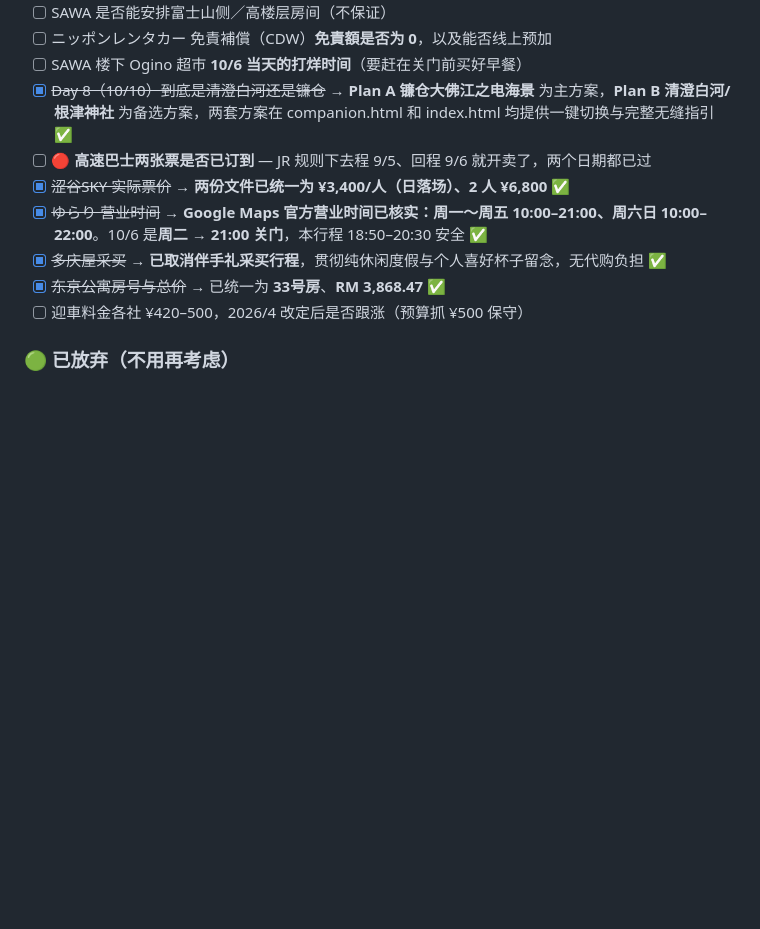
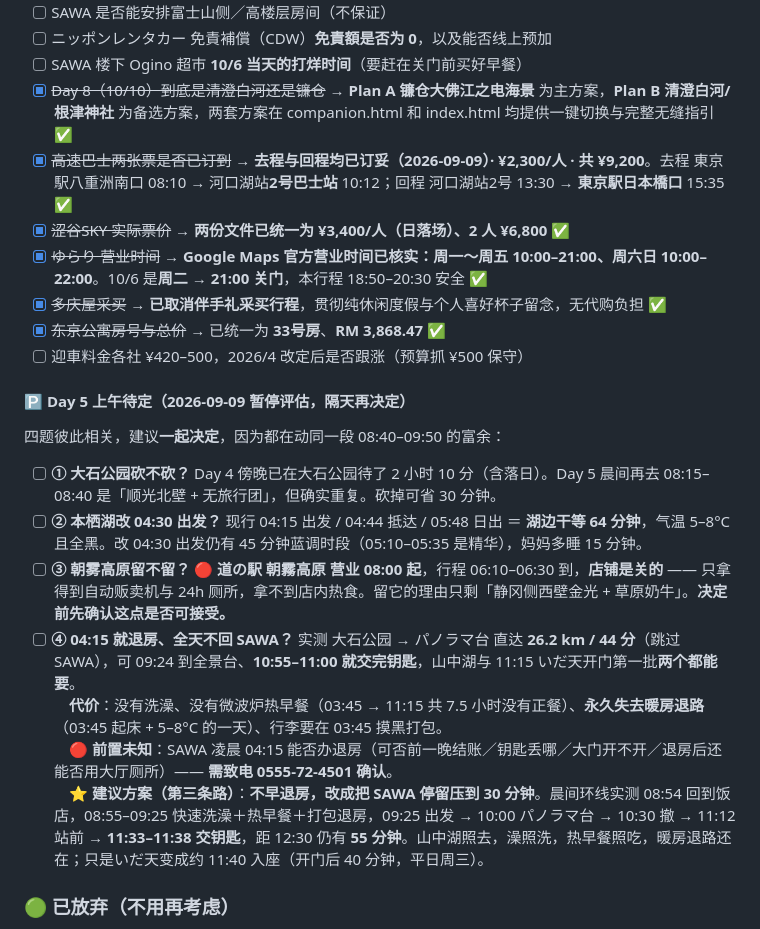
Before and after one commit to weikhang95/tokyo-trip-2026, a Markdown page: tokyo-trip-2026-final.md, the part around the change. Rendered like a GitHub page; blank space fills up the shorter version.

Commit message:
docs: record Day 5 open decisions and close out bus booking
Both coach tickets are booked, so the outstanding-questions list can
close that item and carry the corrected details: outbound Tokyo Station
Yaesu South 08:10 -> Kawaguchiko bus stop 2 at 10:12, return from the
same stop 13:30 -> Tokyo Station Nihombashi exit 15:35, 2,300 yen each.

Adds a parked section for the four Day 5 morning questions the trip
still has open, kept together because each one spends the same slack
between 08:40 and 09:50:

- whether to drop Oishi Park from the dawn loop, given Day 4 already
  spends 2h10m there
- whether to leave for Motosuko at 04:30 rather than 04:15, which
  currently means 64 minutes waiting in the dark at 5-8C
- whether Asagiri Kogen is still worth a stop, since the michi-no-eki
  opens at 08:00 and arrival is 06:10
- whether to check out of SAWA at 04:15 and not return

The last one is measured: Oishi Park to Panorama-dai direct is 26.2 km
/ 44 min, which would hand the keys back at 10:55-11:00 and allow both
Yamanakako and the 11:15 Idaten opening. It costs the shower, the
microwave breakfast, and the only warm room on a day starting at 03:45,
and depends on whether SAWA will process a 04:15 checkout at all.

Records the middle option as the recommendation: keep the room and
compress the SAWA stop to 08:55-09:25, which still reaches Yamanakako
and returns the car by 11:33-11:38 with 55 minutes to spare.

Claude-Session: https://claude.ai/code/session_018tPohH4UoU8yRKE5u9nxkZ

```diff
--- a/tokyo-trip-2026-final.md
+++ b/tokyo-trip-2026-final.md
@@ -1032,12 +1032,21 @@ Zone 1 明列 **Japan** 与 **Hong Kong SAR** → PEN → **HKG 转机** → NRT
 - [ ] ニッポンレンタカー 免責補償（CDW）**免責額是否为 0**，以及能否线上预加
 - [ ] SAWA 楼下 Ogino 超市 **10/6 当天的打烊时间**（要赶在关门前买好早餐）
 - [x] ~~Day 8（10/10）到底是清澄白河还是镰仓~~ → **Plan A 镰仓大佛江之电海景** 为主方案，**Plan B 清澄白河/根津神社** 为备选方案，两套方案在 companion.html 和 index.html 均提供一键切换与完整无缝指引 ✅
-- [ ] 🔴 **高速巴士两张票是否已订到** — JR 规则下去程 9/5、回程 9/6 就开卖了，两个日期都已过
+- [x] ~~高速巴士两张票是否已订到~~ → **去程与回程均已订妥（2026-09-09）· ¥2,300/人 · 共 ¥9,200**。去程 東京駅八重洲南口 08:10 → 河口湖站**2号巴士站** 10:12；回程 河口湖站2号 13:30 → **東京駅日本橋口** 15:35 ✅
 - [x] ~~涩谷SKY 实际票价~~ → **两份文件已统一为 ¥3,400/人（日落场）、2 人 ¥6,800** ✅
 - [x] ~~ゆらり 营业时间~~ → **Google Maps 官方营业时间已核实：周一～周五 10:00–21:00、周六日 10:00–22:00**。10/6 是**周二 → 21:00 关门**，本行程 18:50–20:30 安全 ✅
 - [x] ~~多庆屋采买~~ → **已取消伴手礼采买行程**，贯彻纯休闲度假与个人喜好杯子留念，无代购负担 ✅
 - [x] ~~东京公寓房号与总价~~ → 已统一为 **33号房**、**RM 3,868.47** ✅
 - [ ] 迎車料金各社 ¥420–500，2026/4 改定后是否跟涨（预算抓 ¥500 保守）
+
+#### 🅿️ Day 5 上午待定（2026-09-09 暂停评估，隔天再决定）
+
+四题彼此相关，建议**一起决定**，因为都在动同一段 08:40–09:50 的富余：
+
+- [ ] **① 大石公园砍不砍？** Day 4 傍晚已在大石公园待了 2 小时 10 分（含落日）。Day 5 晨间再去 08:15–08:40 是「顺光北壁 + 无旅行团」，但确实重复。砍掉可省 30 分钟。
+- [ ] **② 本栖湖改 04:30 出发？** 现行 04:15 出发 / 04:44 抵达 / 05:48 日出 ＝ **湖边干等 64 分钟**，气温 5–8°C 且全黑。改 04:30 出发仍有 45 分钟蓝调时段（05:10–05:35 是精华），妈妈多睡 15 分钟。
+- [ ] **③ 朝雾高原留不留？** 🔴 **道の駅 朝霧高原 营业 08:00 起**，行程 06:10–06:30 到，**店铺是关的** —— 只拿得到自动贩卖机与 24h 厕所，拿不到店内热食。留它的理由只剩「静冈侧西壁金光 + 草原奶牛」。**决定前先确认这点是否可接受。**
+- [ ] **④ 04:15 就退房、全天不回 SAWA？** 实测 大石公园 → パノラマ台 直达 **26.2 km / 44 分**（跳过 SAWA），可 09:24 到全景台、**10:55–11:00 就交完钥匙**，山中湖与 11:15 いだ天开门第一批**两个都能要**。<br/>　**代价**：没有洗澡、没有微波炉热早餐（03:45 → 11:15 共 7.5 小时没有正餐）、**永久失去暖房退路**（03:45 起床 + 5–8°C 的一天）、行李要在 03:45 摸黑打包。<br/>　🔴 **前置未知**：SAWA 凌晨 04:15 能否办退房（可否前一晚结账／钥匙丢哪／大门开不开／退房后还能否用大厅厕所）—— **需致电 0555-72-4501 确认**。<br/>　⭐ **建议方案（第三条路）**：**不早退房，改成把 SAWA 停留压到 30 分钟**。晨间环线实测 08:54 回到饭店，08:55–09:25 快速洗澡＋热早餐＋打包退房，09:25 出发 → 10:00 パノラマ台 → 10:30 撤 → 11:12 站前 → **11:33–11:38 交钥匙**，距 12:30 仍有 **55 分钟**。山中湖照去，澡照洗，热早餐照吃，暖房退路还在；只是いだ天变成约 11:40 入座（开门后 40 分钟，平日周三）。
 
 ### 🟢 已放弃（不用再考虑）
 
```
